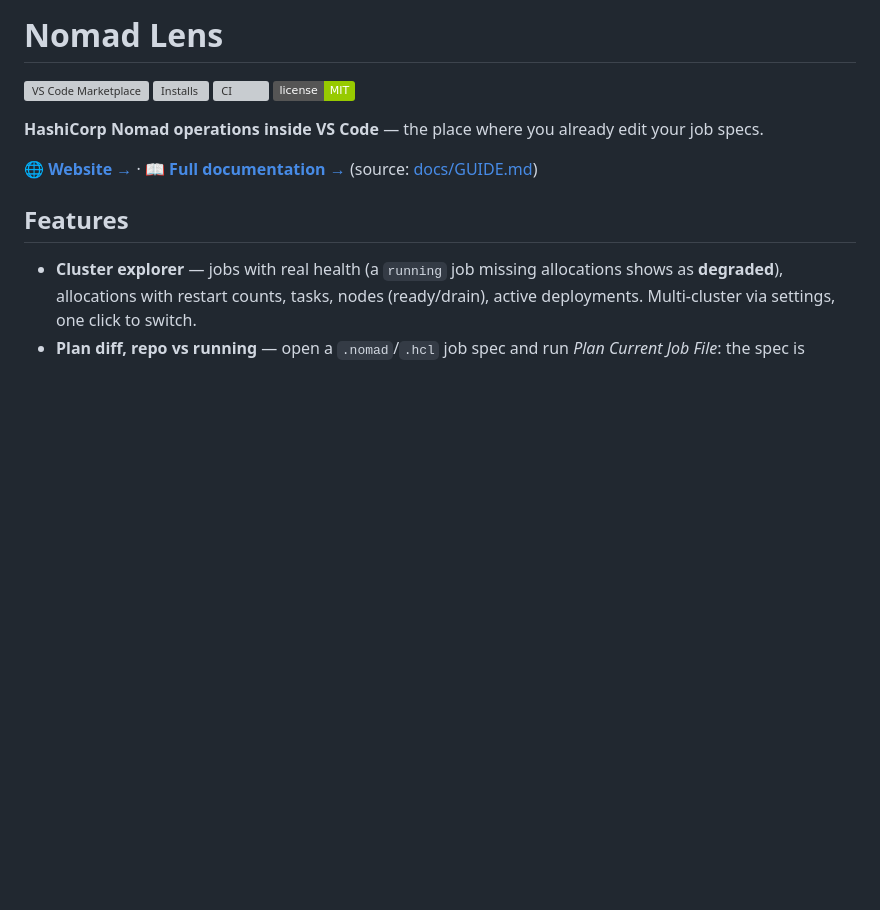
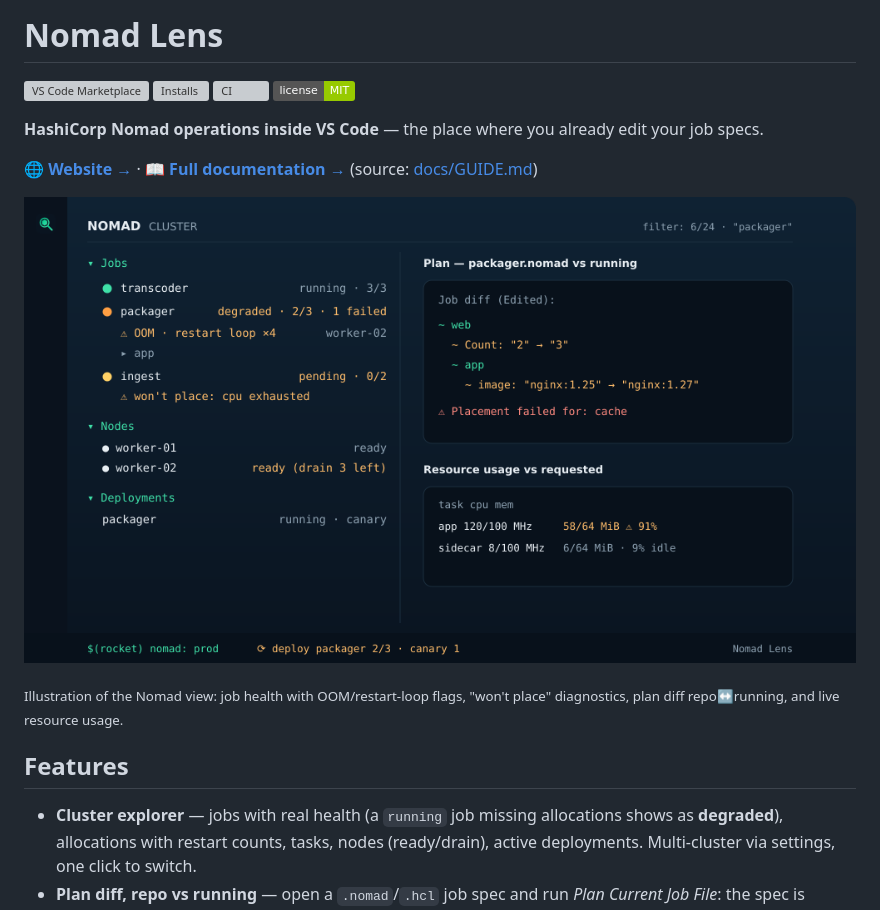
Before and after one commit to Allan-Nava/nomad-lens, a Markdown page: README.md, the part around the change. Drawn GitHub-style; pictures changed too: media/showcase.png (added); badges without logos; blank space fills up the shorter version; grey boxes are pictures that could not be loaded.

```diff
--- a/README.md
+++ b/README.md
@@ -8,6 +8,10 @@
 **HashiCorp Nomad operations inside VS Code** — the place where you already edit your job specs.
 
 🌐 **[Website →](https://allan-nava.github.io/nomad-lens/)** · 📖 **[Full documentation →](https://allan-nava.github.io/nomad-lens/guide.html)** (source: [docs/GUIDE.md](docs/GUIDE.md))
+
+![Nomad Lens — cluster explorer with real health, plan diff and live resource usage](media/showcase.png)
+
+<sub>Illustration of the Nomad view: job health with OOM/restart-loop flags, "won't place" diagnostics, plan diff repo↔running, and live resource usage.</sub>
 
 ## Features
 
```
Also changed, not shown: BACKLOG.md (+1 -1 lines), CHANGELOG.md (+10 -0 lines), 3 other files.
